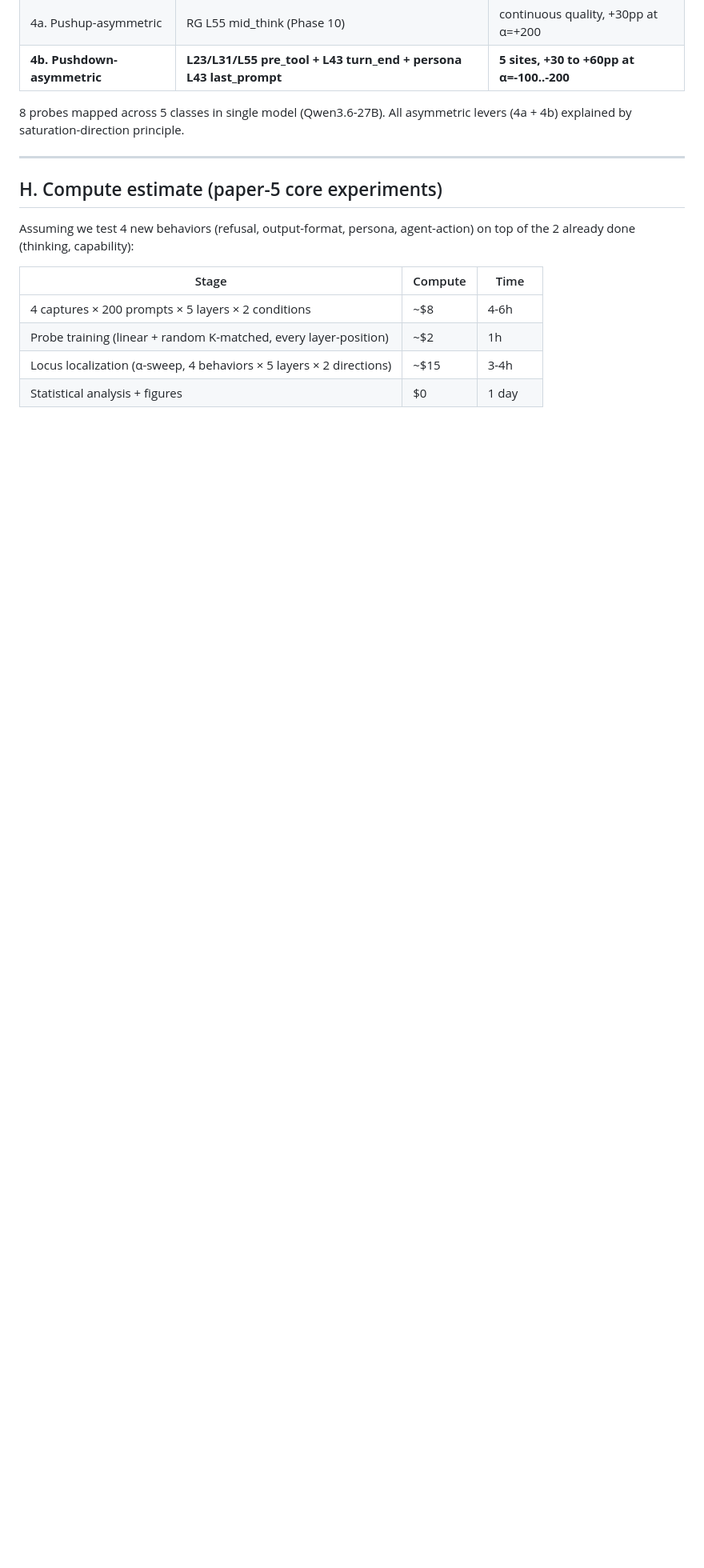
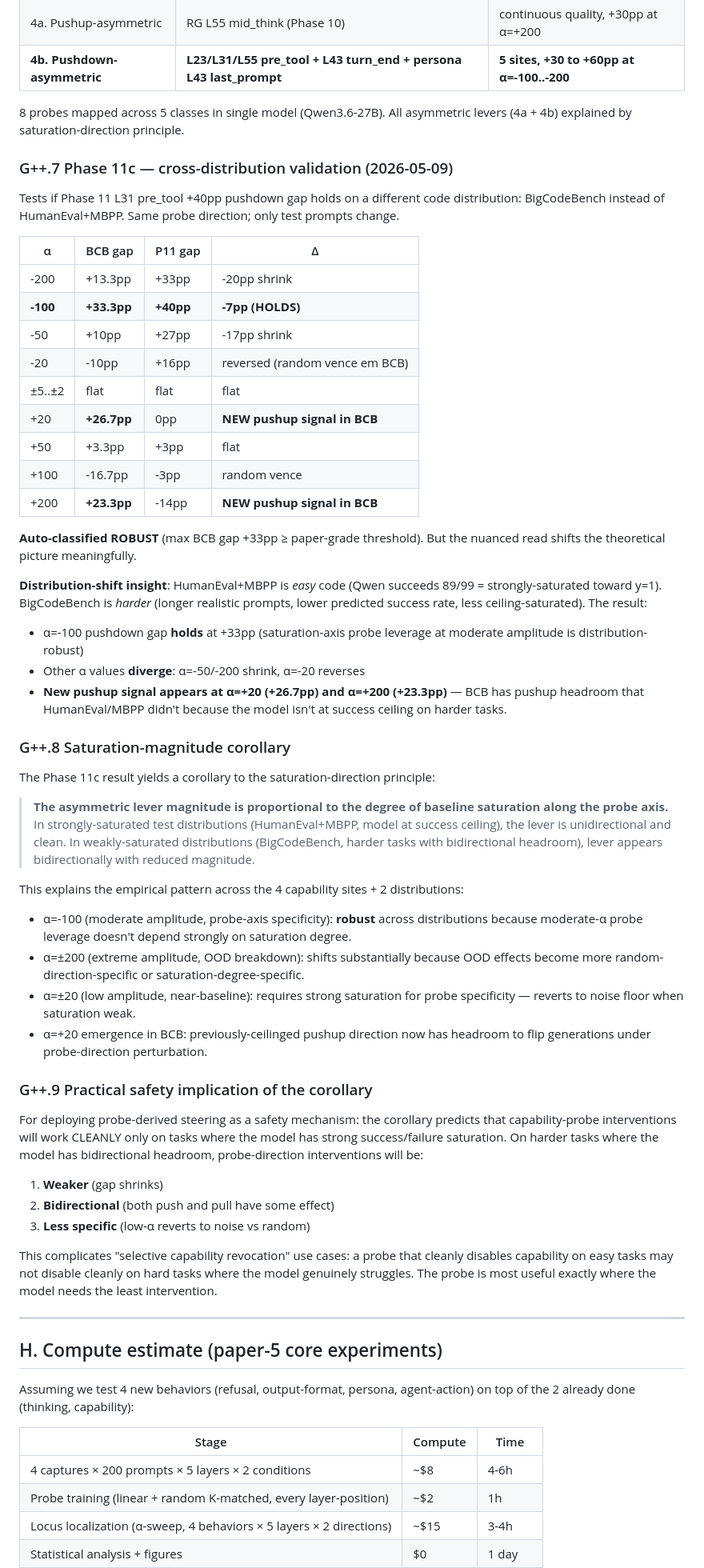
Before and after one commit to OpenInterpretability/openinterp-swebench-harness, a Markdown page: paper/paper5_causal_locus_meta_analysis.md, the part around the change. Shown at 80% size. Rendered like a GitHub page; blank space fills up the shorter version.

Commit message:
paper-5 meta-analysis: §G++.7-9 Phase 11c cross-distribution + saturation-magnitude corollary
Phase 11c BigCodeBench validation: L31 pre_tool α=-100 pushdown gap holds
at +33pp (vs +40pp on HumanEval+MBPP), but full α-curve shifts. Adds
corollary: lever magnitude proportional to baseline saturation degree
along probe axis. Strongly-saturated → unidirectional clean lever;
weakly-saturated → bidirectional weaker lever.

Co-Authored-By: Claude Opus 4.7 (1M context) <noreply@anthropic.com>

```diff
--- a/paper/paper5_causal_locus_meta_analysis.md
+++ b/paper/paper5_causal_locus_meta_analysis.md
@@ -312,6 +312,78 @@ The asymmetric lever direction depends on **where the baseline residual sits alo
 
 8 probes mapped across 5 classes in single model (Qwen3.6-27B). All asymmetric levers (4a + 4b) explained by saturation-direction principle.
 
+### G++.7 Phase 11c — cross-distribution validation (2026-05-09)
+
+Tests if Phase 11 L31 pre_tool +40pp pushdown gap holds on a different code
+distribution: BigCodeBench instead of HumanEval+MBPP. Same probe direction;
+only test prompts change.
+
+| α | BCB gap | P11 gap | Δ |
+|---|---|---|---|
+| -200 | +13.3pp | +33pp | -20pp shrink |
+| **-100** | **+33.3pp** | **+40pp** | **-7pp (HOLDS)** |
+| -50 | +10pp | +27pp | -17pp shrink |
+| -20 | -10pp | +16pp | reversed (random vence em BCB) |
+| ±5..±2 | flat | flat | flat |
+| +20 | **+26.7pp** | 0pp | **NEW pushup signal in BCB** |
+| +50 | +3.3pp | +3pp | flat |
+| +100 | -16.7pp | -3pp | random vence |
+| +200 | **+23.3pp** | -14pp | **NEW pushup signal in BCB** |
+
+**Auto-classified ROBUST** (max BCB gap +33pp ≥ paper-grade threshold). But
+the nuanced read shifts the theoretical picture meaningfully.
+
+**Distribution-shift insight**: HumanEval+MBPP is *easy* code (Qwen succeeds
+89/99 = strongly-saturated toward y=1). BigCodeBench is *harder* (longer
+realistic prompts, lower predicted success rate, less ceiling-saturated). The
+result:
+- α=-100 pushdown gap **holds** at +33pp (saturation-axis probe leverage at
+  moderate amplitude is distribution-robust)
+- Other α values **diverge**: α=-50/-200 shrink, α=-20 reverses
+- **New pushup signal appears at α=+20 (+26.7pp) and α=+200 (+23.3pp)** — BCB
+  has pushup headroom that HumanEval/MBPP didn't because the model isn't at
+  success ceiling on harder tasks.
+
+### G++.8 Saturation-magnitude corollary
+
+The Phase 11c result yields a corollary to the saturation-direction principle:
+
+> **The asymmetric lever magnitude is proportional to the degree of baseline
+> saturation along the probe axis.** In strongly-saturated test distributions
+> (HumanEval+MBPP, model at success ceiling), the lever is unidirectional and
+> clean. In weakly-saturated distributions (BigCodeBench, harder tasks with
+> bidirectional headroom), lever appears bidirectionally with reduced magnitude.
+
+This explains the empirical pattern across the 4 capability sites + 2
+distributions:
+
+- α=-100 (moderate amplitude, probe-axis specificity): **robust** across
+  distributions because moderate-α probe leverage doesn't depend strongly on
+  saturation degree.
+- α=±200 (extreme amplitude, OOD breakdown): shifts substantially because
+  OOD effects become more random-direction-specific or
+  saturation-degree-specific.
+- α=±20 (low amplitude, near-baseline): requires strong saturation for probe
+  specificity — reverts to noise floor when saturation weak.
+- α=+20 emergence in BCB: previously-ceilinged pushup direction now has
+  headroom to flip generations under probe-direction perturbation.
+
+### G++.9 Practical safety implication of the corollary
+
+For deploying probe-derived steering as a safety mechanism: the corollary
+predicts that capability-probe interventions will work CLEANLY only on tasks
+where the model has strong success/failure saturation. On harder tasks where
+the model has bidirectional headroom, probe-direction interventions will be:
+
+1. **Weaker** (gap shrinks)
+2. **Bidirectional** (both push and pull have some effect)
+3. **Less specific** (low-α reverts to noise vs random)
+
+This complicates "selective capability revocation" use cases: a probe that
+cleanly disables capability on easy tasks may not disable cleanly on hard
+tasks where the model genuinely struggles. The probe is most useful exactly
+where the model needs the least intervention.
+
 ---
 
 ## H. Compute estimate (paper-5 core experiments)
```
